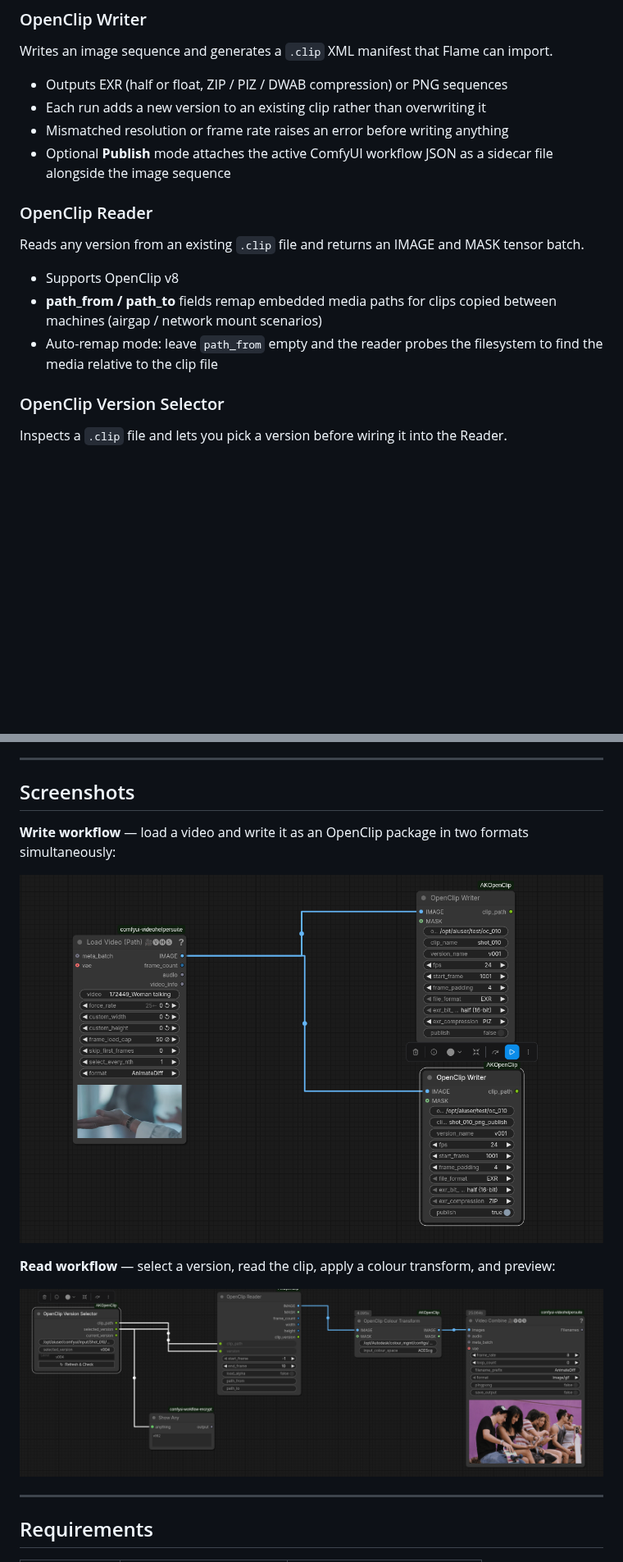
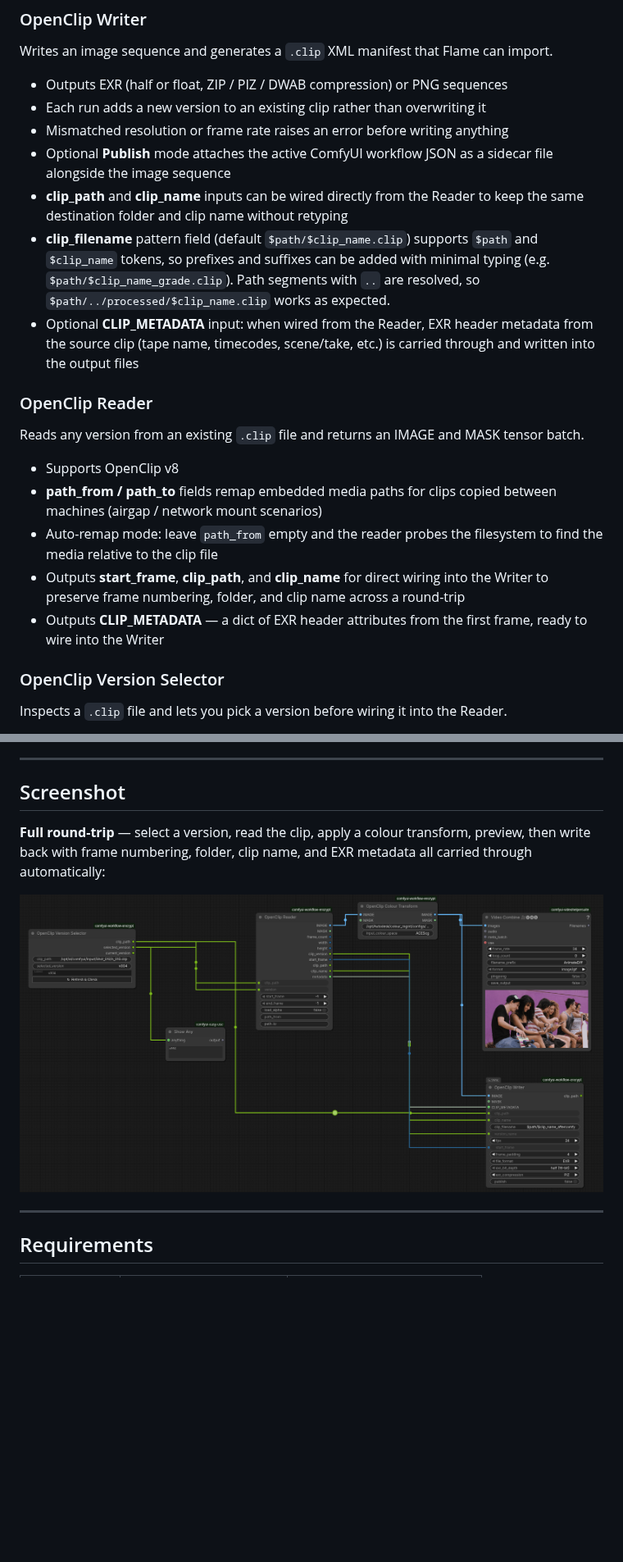
Before and after one commit to allklier/ComfyUI_OpenClip, a Markdown page: README.md, 2 parts joined by grey strips. Shown at 82% size. Drawn GitHub-style; pictures changed too: docs/screenshot_writewithmetadata.png (added); blank space fills up the shorter version.

```diff
--- a/README.md
+++ b/README.md
@@ -15,6 +15,9 @@ Writes an image sequence and generates a `.clip` XML manifest that Flame can imp
 - Each run adds a new version to an existing clip rather than overwriting it
 - Mismatched resolution or frame rate raises an error before writing anything
 - Optional **Publish** mode attaches the active ComfyUI workflow JSON as a sidecar file alongside the image sequence
+- **clip_path** and **clip_name** inputs can be wired directly from the Reader to keep the same destination folder and clip name without retyping
+- **clip_filename** pattern field (default `$path/$clip_name.clip`) supports `$path` and `$clip_name` tokens, so prefixes and suffixes can be added with minimal typing (e.g. `$path/$clip_name_grade.clip`). Path segments with `..` are resolved, so `$path/../processed/$clip_name.clip` works as expected.
+- Optional **CLIP_METADATA** input: when wired from the Reader, EXR header metadata from the source clip (tape name, timecodes, scene/take, etc.) is carried through and written into the output files
 
 ### OpenClip Reader
 Reads any version from an existing `.clip` file and returns an IMAGE and MASK tensor batch.
@@ -22,6 +25,8 @@ Reads any version from an existing `.clip` file and returns an IMAGE and MASK te
 - Supports OpenClip v8
 - **path_from / path_to** fields remap embedded media paths for clips copied between machines (airgap / network mount scenarios)
 - Auto-remap mode: leave `path_from` empty and the reader probes the filesystem to find the media relative to the clip file
+- Outputs **start_frame**, **clip_path**, and **clip_name** for direct wiring into the Writer to preserve frame numbering, folder, and clip name across a round-trip
+- Outputs **CLIP_METADATA** — a dict of EXR header attributes from the first frame, ready to wire into the Writer
 
 ### OpenClip Version Selector
 Inspects a `.clip` file and lets you pick a version before wiring it into the Reader.
@@ -39,15 +44,11 @@ Converts the Reader's linear output to `Rec.1886 Rec.709 - Display` using an OCI
 
 ---
 
-## Screenshots
+## Screenshot
 
-**Write workflow** — load a video and write it as an OpenClip package in two formats simultaneously:
+**Full round-trip** — select a version, read the clip, apply a colour transform, preview, then write back with frame numbering, folder, clip name, and EXR metadata all carried through automatically:
 
-![Write workflow](docs/screenshot_write.png)
-
-**Read workflow** — select a version, read the clip, apply a colour transform, and preview:
-
-![Read workflow](docs/screenshot_read.png)
+![Round-trip workflow with metadata](docs/screenshot_writewithmetadata.png)
 
 ---
 
```
Also changed, not shown: CLAUDE.md (+6 -0 lines), nodes/CLAUDE.md (+20 -4 lines), 5 other files.
